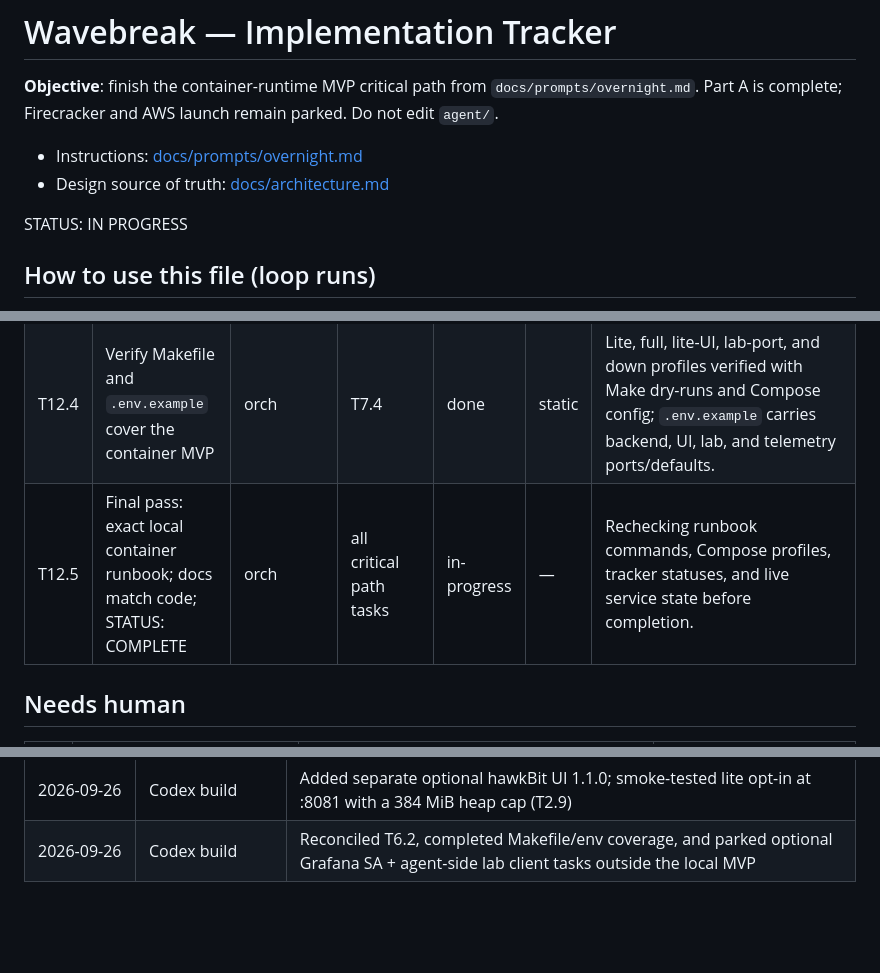
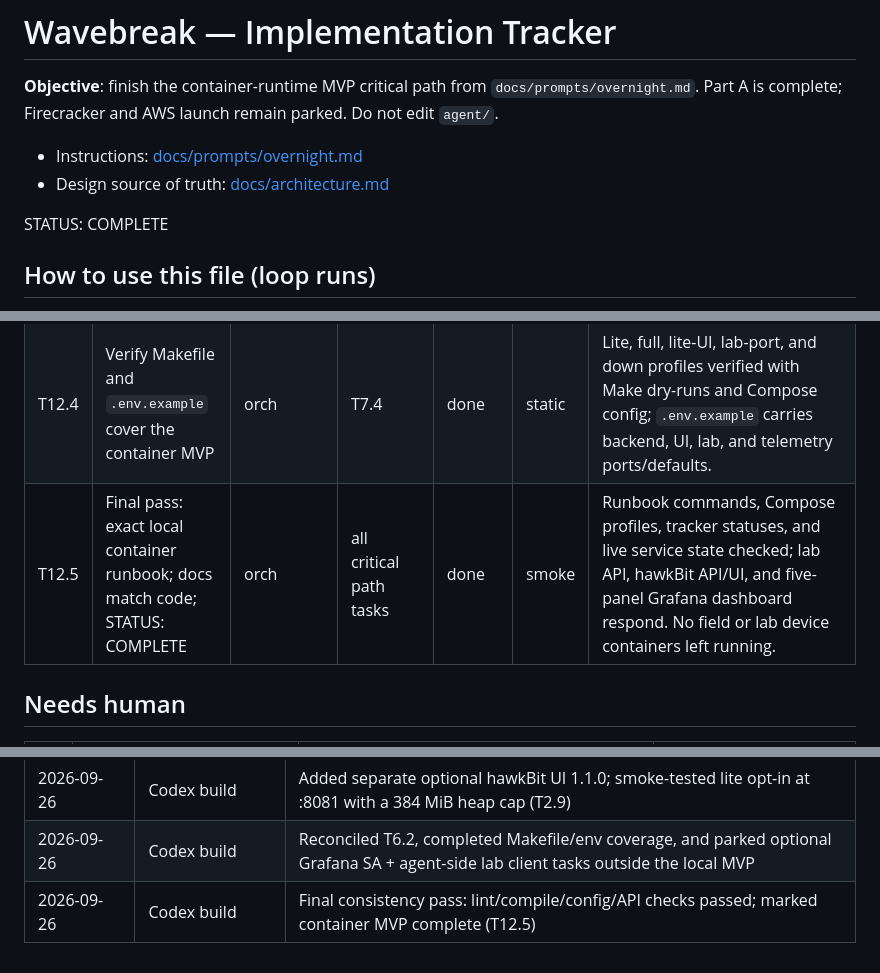
Before and after one commit to phoenixsac/wavebreak, a Markdown page: docs/IMPLEMENTATION.md, 3 parts joined by grey strips. Drawn GitHub-style; blank space fills up the shorter version.

Commit message:
Mark container MVP complete

```diff
--- a/docs/IMPLEMENTATION.md
+++ b/docs/IMPLEMENTATION.md
@@ -5,7 +5,7 @@
 - Instructions: [docs/prompts/overnight.md](prompts/overnight.md)
 - Design source of truth: [docs/architecture.md](architecture.md)
 
-STATUS: IN PROGRESS
+STATUS: COMPLETE
 
 ## How to use this file (loop runs)
 
@@ -129,7 +129,7 @@ STATUS: IN PROGRESS
 | T12.2 | AWS `launch.sh` | orch | T12.1 | parked | — | Explicitly excluded from MVP critical path |
 | T12.3 | AWS `install.sh` | orch | T7.4, T8.1 | parked | — | AWS and Firecracker deployment excluded from MVP critical path |
 | T12.4 | Verify Makefile and `.env.example` cover the container MVP | orch | T7.4 | done | static | Lite, full, lite-UI, lab-port, and down profiles verified with Make dry-runs and Compose config; `.env.example` carries backend, UI, lab, and telemetry ports/defaults. |
-| T12.5 | Final pass: exact local container runbook; docs match code; STATUS: COMPLETE | orch | all critical path tasks | in-progress | — | Rechecking runbook commands, Compose profiles, tracker statuses, and live service state before completion. |
+| T12.5 | Final pass: exact local container runbook; docs match code; STATUS: COMPLETE | orch | all critical path tasks | done | smoke | Runbook commands, Compose profiles, tracker statuses, and live service state checked; lab API, hawkBit API/UI, and five-panel Grafana dashboard respond. No field or lab device containers left running. |
 
 ## Needs human
 
@@ -166,3 +166,4 @@ STATUS: IN PROGRESS
 | 2026-09-26 | Codex build | Provisioned Wavebreak Fleet dashboard; verified Grafana loads five panels and Prometheus/Loki accept all queries (T10.2) |
 | 2026-09-26 | Codex build | Added separate optional hawkBit UI 1.1.0; smoke-tested lite opt-in at :8081 with a 384 MiB heap cap (T2.9) |
 | 2026-09-26 | Codex build | Reconciled T6.2, completed Makefile/env coverage, and parked optional Grafana SA + agent-side lab client tasks outside the local MVP |
+| 2026-09-26 | Codex build | Final consistency pass: lint/compile/config/API checks passed; marked container MVP complete (T12.5) |
```
